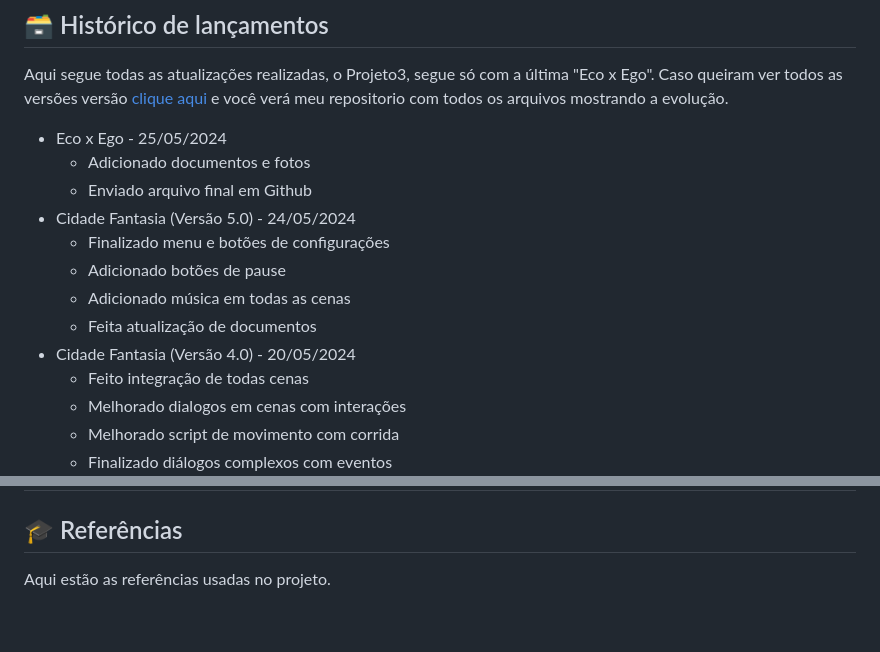
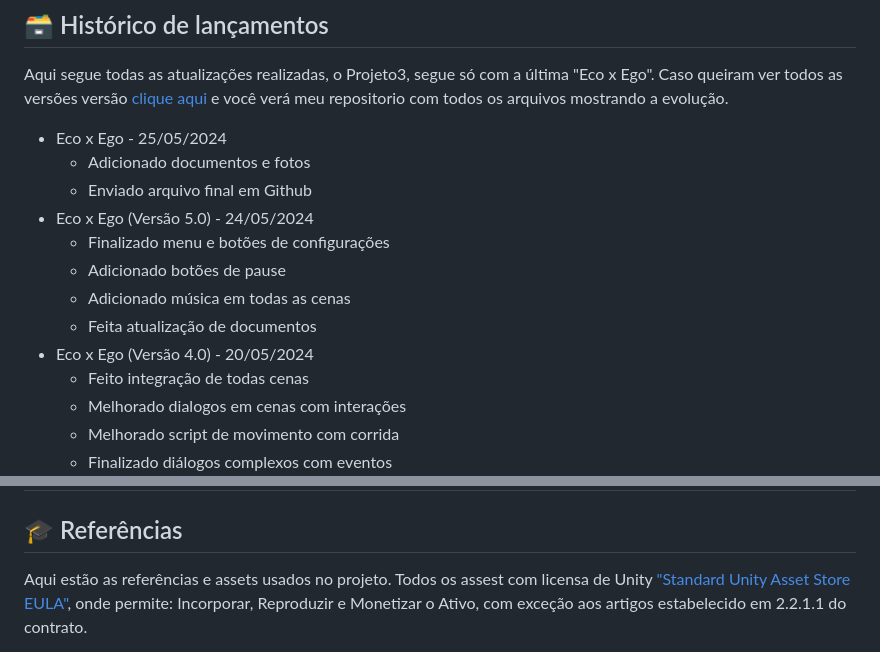
Before and after one commit to 2024-1-MCC1/Projeto3, a Markdown page: README.md, 2 parts joined by grey strips. Rendered like a GitHub page; blank space fills up the shorter version.

```diff
--- a/README.md
+++ b/README.md
@@ -110,12 +110,12 @@ Aqui segue todas as atualizações realizadas, o Projeto3, segue só com a últi
 * Eco x Ego - 25/05/2024
     * Adicionado documentos e fotos
     * Enviado arquivo final em Github
-* Cidade Fantasia (Versão 5.0) - 24/05/2024
+* Eco x Ego (Versão 5.0) - 24/05/2024
     * Finalizado menu e botões de configurações
     * Adicionado botões de pause
     * Adicionado música em todas as cenas
     * Feita atualização de documentos
-* Cidade Fantasia (Versão 4.0) - 20/05/2024
+* Eco x Ego (Versão 4.0) - 20/05/2024
     * Feito integração de todas cenas
     * Melhorado dialogos em cenas com interações
     * Melhorado script de movimento com corrida
@@ -142,5 +142,5 @@ Aqui segue todas as atualizações realizadas, o Projeto3, segue só com a últi
 
 ## 🎓 Referências
 
-Aqui estão as referências usadas no projeto.
+Aqui estão as referências e assets usados no projeto. Todos os assest com licensa de Unity <a href="https://unity.com/pt/legal/as-terms">"Standard Unity Asset Store EULA"</a>, onde permite: Incorporar, Reproduzir e Monetizar o Ativo, com exceção aos artigos estabelecido em 2.2.1.1 do contrato.
 
```
Also changed, not shown: other parts of README.md (+9 -5 lines).
